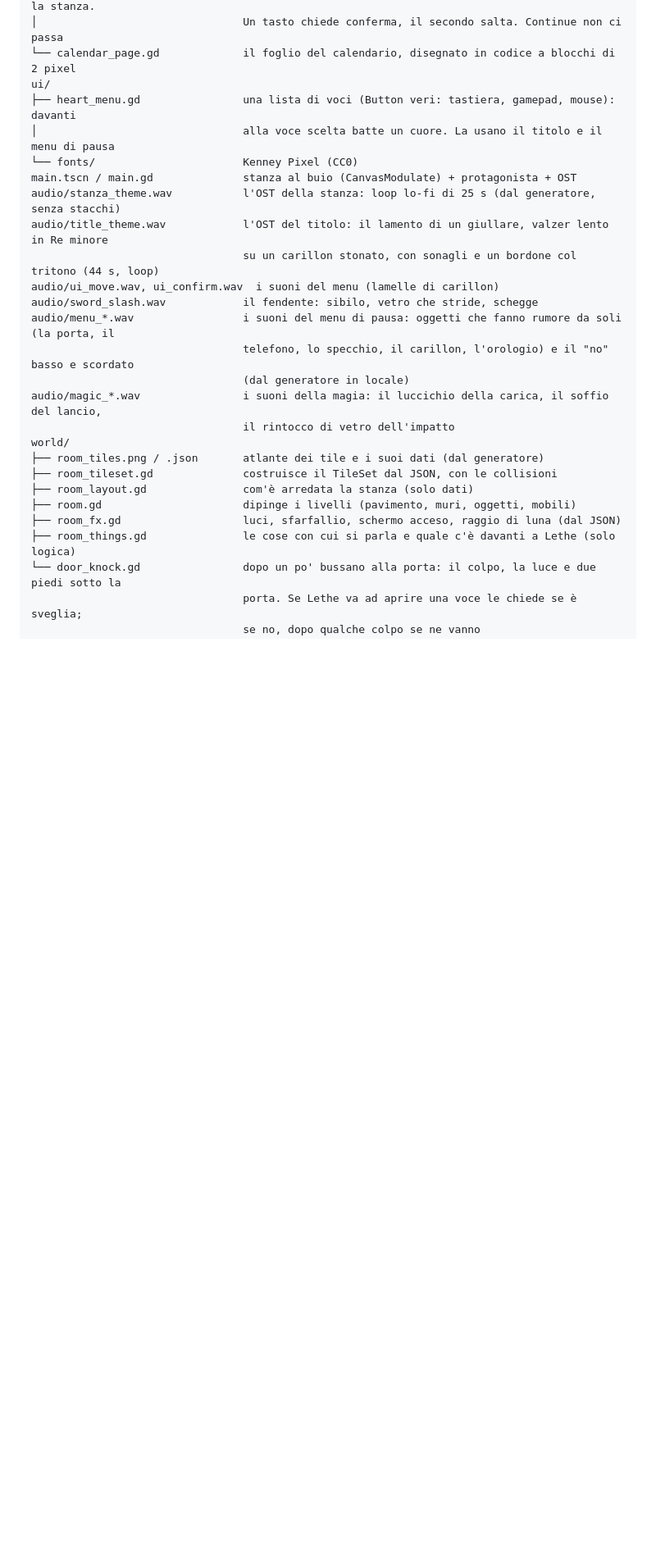
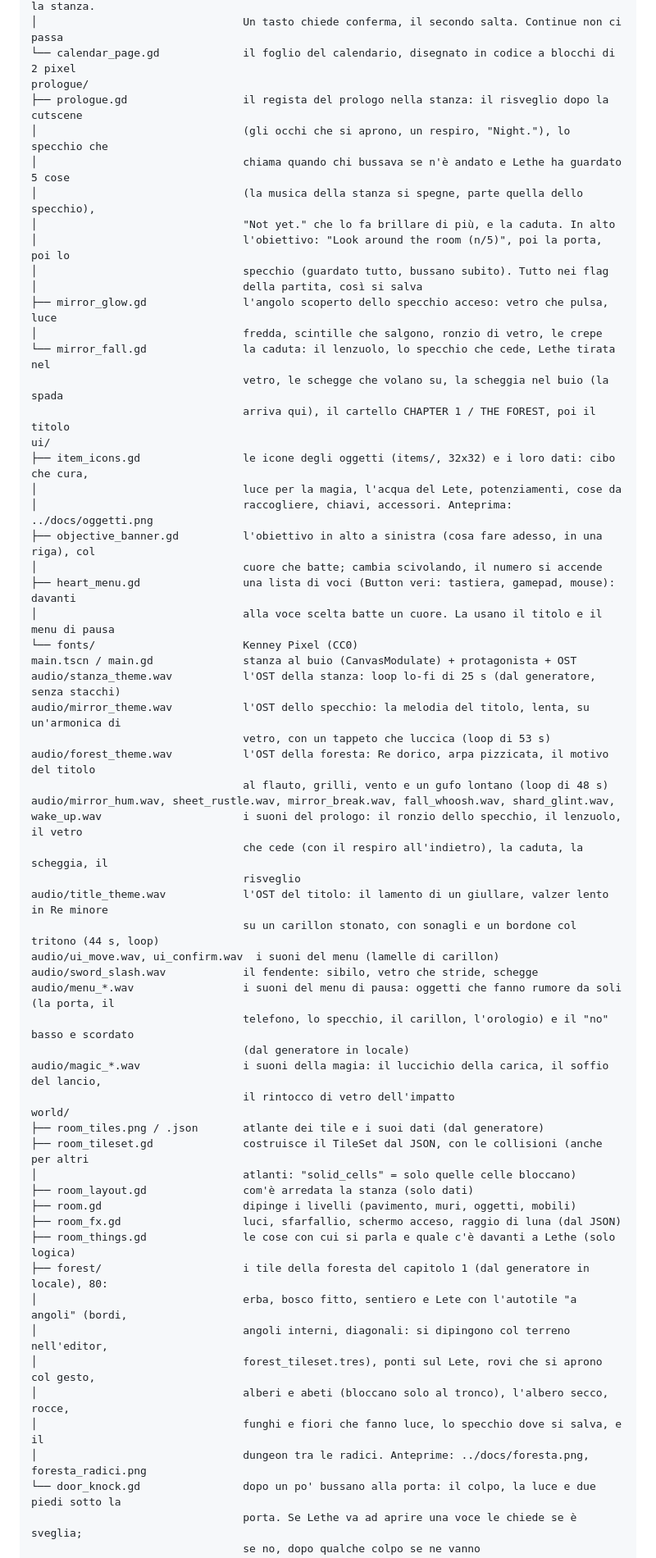
Before and after one commit to biagio-scaglia/game-dev-appunti, a Markdown page: stanza/README.md, the part around one of its changes. Shown at 82% size. Drawn GitHub-style; blank space fills up the shorter version.

Commit message:
Documentazione: prologo, foresta, oggetti

```diff
--- a/stanza/README.md
+++ b/stanza/README.md
@@ -58,12 +58,39 @@ opening/
 │                                go out." e le sue eco sempre più sbiadite, nero e bussano, la stanza.
 │                                Un tasto chiede conferma, il secondo salta. Continue non ci passa
 └── calendar_page.gd             il foglio del calendario, disegnato in codice a blocchi di 2 pixel
+prologue/
+├── prologue.gd                  il regista del prologo nella stanza: il risveglio dopo la cutscene
+│                                (gli occhi che si aprono, un respiro, "Night."), lo specchio che
+│                                chiama quando chi bussava se n'è andato e Lethe ha guardato 5 cose
+│                                (la musica della stanza si spegne, parte quella dello specchio),
+│                                "Not yet." che lo fa brillare di più, e la caduta. In alto
+│                                l'obiettivo: "Look around the room (n/5)", poi la porta, poi lo
+│                                specchio (guardato tutto, bussano subito). Tutto nei flag
+│                                della partita, così si salva
+├── mirror_glow.gd               l'angolo scoperto dello specchio acceso: vetro che pulsa, luce
+│                                fredda, scintille che salgono, ronzio di vetro, le crepe
+└── mirror_fall.gd               la caduta: il lenzuolo, lo specchio che cede, Lethe tirata nel
+                                 vetro, le schegge che volano su, la scheggia nel buio (la spada
+                                 arriva qui), il cartello CHAPTER 1 / THE FOREST, poi il titolo
 ui/
+├── item_icons.gd                le icone degli oggetti (items/, 32x32) e i loro dati: cibo che cura,
+│                                luce per la magia, l'acqua del Lete, potenziamenti, cose da
+│                                raccogliere, chiavi, accessori. Anteprima: ../docs/oggetti.png
+├── objective_banner.gd          l'obiettivo in alto a sinistra (cosa fare adesso, in una riga), col
+│                                cuore che batte; cambia scivolando, il numero si accende
 ├── heart_menu.gd                una lista di voci (Button veri: tastiera, gamepad, mouse): davanti
 │                                alla voce scelta batte un cuore. La usano il titolo e il menu di pausa
 └── fonts/                       Kenney Pixel (CC0)
 main.tscn / main.gd              stanza al buio (CanvasModulate) + protagonista + OST
 audio/stanza_theme.wav           l'OST della stanza: loop lo-fi di 25 s (dal generatore, senza stacchi)
+audio/mirror_theme.wav           l'OST dello specchio: la melodia del titolo, lenta, su un'armonica di
+                                 vetro, con un tappeto che luccica (loop di 53 s)
+audio/forest_theme.wav           l'OST della foresta: Re dorico, arpa pizzicata, il motivo del titolo
+                                 al flauto, grilli, vento e un gufo lontano (loop di 48 s)
+audio/mirror_hum.wav, sheet_rustle.wav, mirror_break.wav, fall_whoosh.wav, shard_glint.wav,
+wake_up.wav                      i suoni del prologo: il ronzio dello specchio, il lenzuolo, il vetro
+                                 che cede (con il respiro all'indietro), la caduta, la scheggia, il
+                                 risveglio
 audio/title_theme.wav            l'OST del titolo: il lamento di un giullare, valzer lento in Re minore
                                  su un carillon stonato, con sonagli e un bordone col tritono (44 s, loop)
 audio/ui_move.wav, ui_confirm.wav  i suoni del menu (lamelle di carillon)
@@ -75,11 +102,19 @@ audio/magic_*.wav                i suoni della magia: il luccichio della carica,
                                  il rintocco di vetro dell'impatto
 world/
 ├── room_tiles.png / .json       atlante dei tile e i suoi dati (dal generatore)
-├── room_tileset.gd              costruisce il TileSet dal JSON, con le collisioni
+├── room_tileset.gd              costruisce il TileSet dal JSON, con le collisioni (anche per altri
+│                                atlanti: "solid_cells" = solo quelle celle bloccano)
 ├── room_layout.gd               com'è arredata la stanza (solo dati)
 ├── room.gd                      dipinge i livelli (pavimento, muri, oggetti, mobili)
 ├── room_fx.gd                   luci, sfarfallio, schermo acceso, raggio di luna (dal JSON)
 ├── room_things.gd               le cose con cui si parla e quale c'è davanti a Lethe (solo logica)
+├── forest/                      i tile della foresta del capitolo 1 (dal generatore in locale), 80:
+│                                erba, bosco fitto, sentiero e Lete con l'autotile "a angoli" (bordi,
+│                                angoli interni, diagonali: si dipingono col terreno nell'editor,
+│                                forest_tileset.tres), ponti sul Lete, rovi che si aprono col gesto,
+│                                alberi e abeti (bloccano solo al tronco), l'albero secco, rocce,
+│                                funghi e fiori che fanno luce, lo specchio dove si salva, e il
+│                                dungeon tra le radici. Anteprime: ../docs/foresta.png, foresta_radici.png
 └── door_knock.gd                dopo un po' bussano alla porta: il colpo, la luce e due piedi sotto la
                                  porta. Se Lethe va ad aprire una voce le chiede se è sveglia;
                                  se no, dopo qualche colpo se ne vanno
```
Also changed, not shown: other parts of stanza/README.md (+8 -3 lines), docs/foresta.png (added), docs/foresta_radici.png (added), docs/oggetti.png (added).
